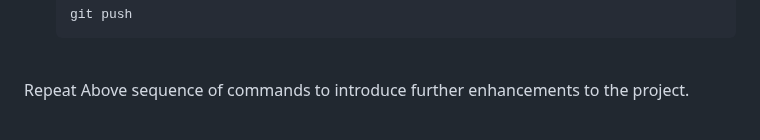
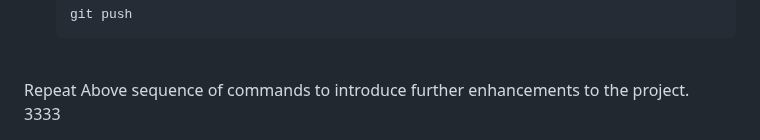
Before and after one commit to SharadaShehan/Airline_Reservation_System, a Markdown page: README.md, the part around the change. Rendered like a GitHub page.

Commit message:
test rule

```diff
--- a/README.md
+++ b/README.md
@@ -174,3 +174,5 @@ Recommended Node version : `Node 18.17.1`
 
 <br>
 Repeat Above sequence of commands to introduce further enhancements to the project.
+
+3333
```
